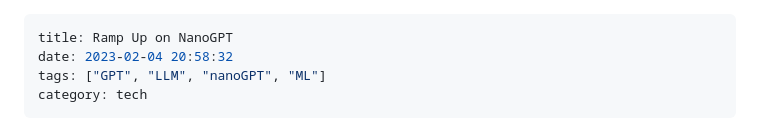
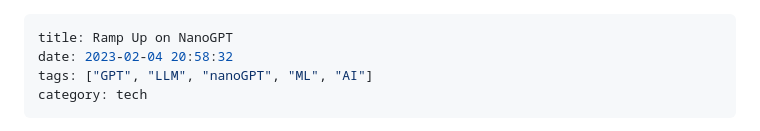
Before and after one commit to KevinXuxuxu/blog, a Markdown page: posts/ramp-up-on-nanogpt.md, the part around the change. Drawn GitHub-style.

Commit message:
change tag for previous blog

```diff
--- a/posts/ramp-up-on-nanogpt.md
+++ b/posts/ramp-up-on-nanogpt.md
@@ -1,7 +1,7 @@
 ---
 title: Ramp Up on NanoGPT
 date: 2023-02-04 20:58:32
-tags: ["GPT", "LLM", "nanoGPT", "ML"]
+tags: ["GPT", "LLM", "nanoGPT", "ML", "AI"]
 category: tech
 ---
 
```
